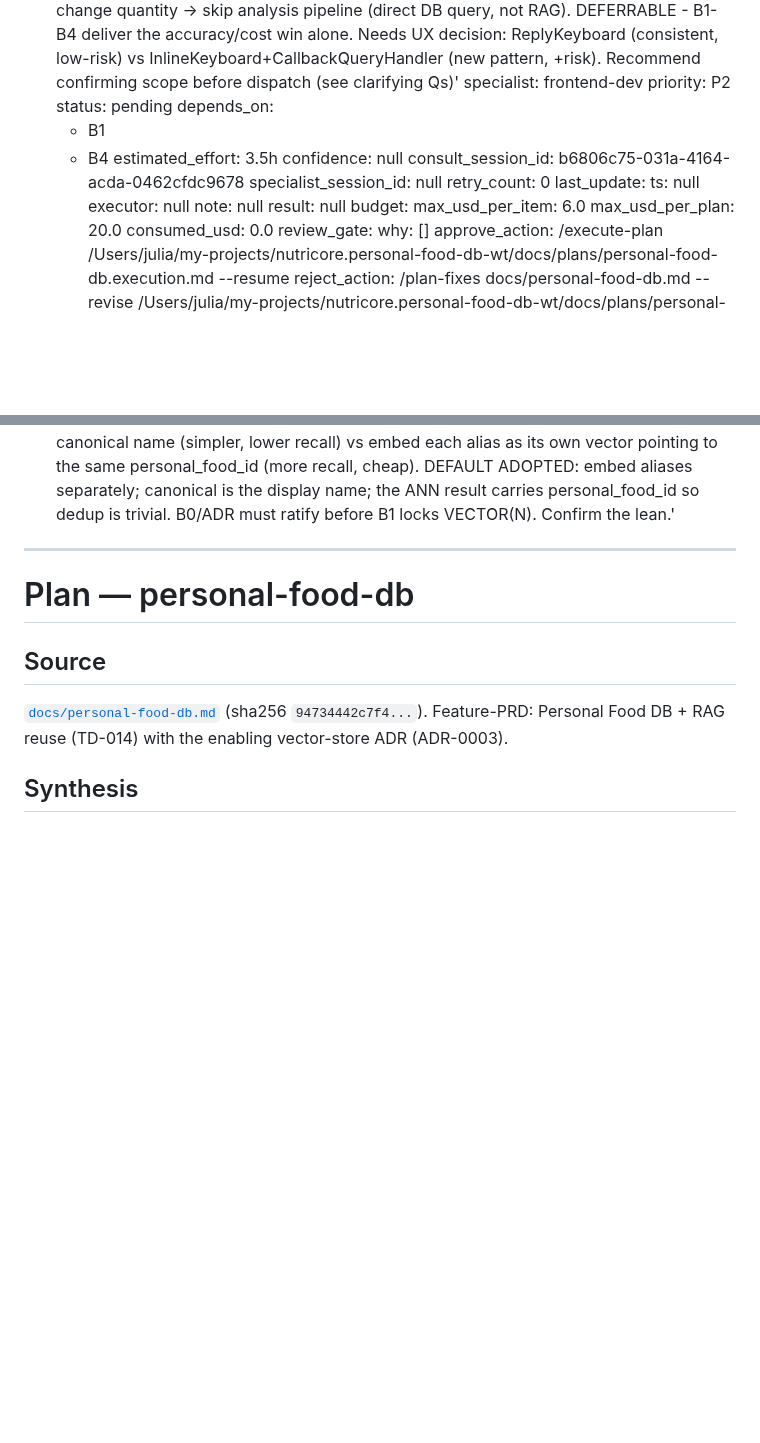
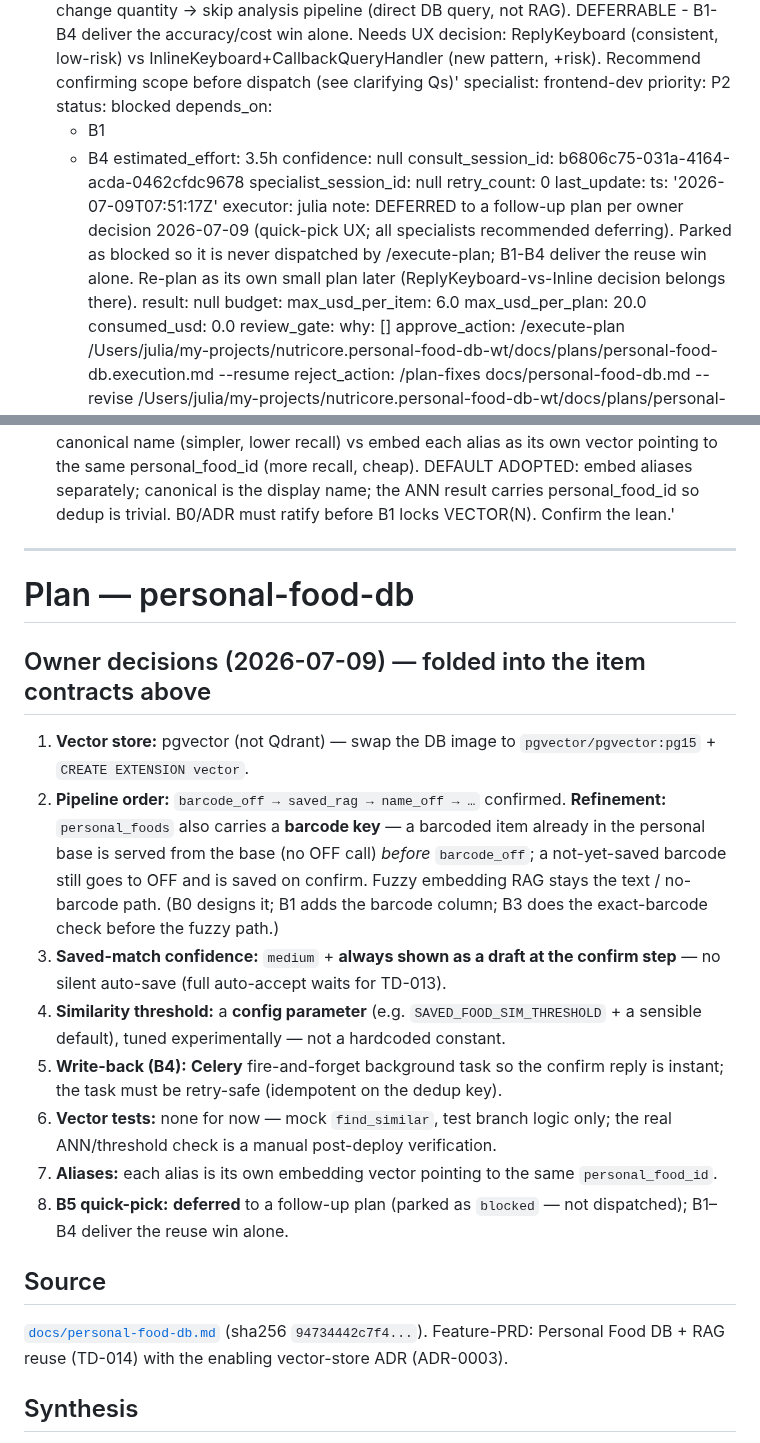
Before and after one commit to JuliiaZhuravleva/nutricore, a Markdown page: docs/plans/personal-food-db.execution.md, 2 parts joined by grey strips. Rendered like a GitHub page; blank space fills up the shorter version.

Commit message:
plan: fold owner decisions (2026-07-09) into envelope
- pgvector confirmed (not Qdrant)
- pipeline barcode_off -> saved_rag -> name_off; REFINEMENT: personal_foods also
  keyed by barcode -> a barcoded repeat served from the base before OFF (B0 designs,
  B1 adds column, B3 exact-barcode-before-fuzzy)
- saved match = medium + always shown as a draft at confirm (no silent auto-save)
- similarity threshold = config param (SAVED_FOOD_SIM_THRESHOLD), tuned experimentally
- B4 write-back = Celery fire-and-forget (instant reply), retry-safe idempotency
- no real vector tests for now (mock find_similar); manual post-deploy ANN check
- aliases embedded separately -> same personal_food_id
- B5 quick-pick DEFERRED (parked blocked; not dispatched)

Folded via item-set/mark-blocked (no PM re-run); validates. exec_status still draft.

Co-Authored-By: Claude Opus 4.8 <noreply@anthropic.com>

```diff
--- a/docs/plans/personal-food-db.execution.md
+++ b/docs/plans/personal-food-db.execution.md
@@ -125,7 +125,7 @@ items:
   title: 'Quick-pick from saved/recent (Telegram UX): recency/frequency buttons -> change quantity -> skip analysis pipeline (direct DB query, not RAG). DEFERRABLE - B1-B4 deliver the accuracy/cost win alone. Needs UX decision: ReplyKeyboard (consistent, low-risk) vs InlineKeyboard+CallbackQueryHandler (new pattern, +risk). Recommend confirming scope before dispatch (see clarifying Qs)'
   specialist: frontend-dev
   priority: P2
-  status: pending
+  status: blocked
   depends_on:
   - B1
   - B4
@@ -135,9 +135,9 @@ items:
   specialist_session_id: null
   retry_count: 0
   last_update:
-    ts: null
-    executor: null
-    note: null
+    ts: '2026-07-09T07:51:17Z'
+    executor: julia
+    note: DEFERRED to a follow-up plan per owner decision 2026-07-09 (quick-pick UX; all specialists recommended deferring). Parked as blocked so it is never dispatched by /execute-plan; B1-B4 deliver the reuse win alone. Re-plan as its own small plan later (ReplyKeyboard-vs-Inline decision belongs there).
   result: null
 budget:
   max_usd_per_item: 6.0
@@ -174,7 +174,33 @@ clarifying_questions:
 
 
 
+
+
+
+
+
+
 # Plan — personal-food-db
+
+## Owner decisions (2026-07-09) — folded into the item contracts above
+
+1. **Vector store:** pgvector (not Qdrant) — swap the DB image to `pgvector/pgvector:pg15` + `CREATE EXTENSION vector`.
+2. **Pipeline order:** `barcode_off → saved_rag → name_off → …` confirmed. **Refinement:** `personal_foods`
+   also carries a **barcode key** — a barcoded item already in the personal base is served from the base
+   (no OFF call) *before* `barcode_off`; a not-yet-saved barcode still goes to OFF and is saved on confirm.
+   Fuzzy embedding RAG stays the text / no-barcode path. (B0 designs it; B1 adds the barcode column; B3 does
+   the exact-barcode check before the fuzzy path.)
+3. **Saved-match confidence:** `medium` + **always shown as a draft at the confirm step** — no silent auto-save
+   (full auto-accept waits for TD-013).
+4. **Similarity threshold:** a **config parameter** (e.g. `SAVED_FOOD_SIM_THRESHOLD` + a sensible default),
+   tuned experimentally — not a hardcoded constant.
+5. **Write-back (B4):** **Celery** fire-and-forget background task so the confirm reply is instant; the task
+   must be retry-safe (idempotent on the dedup key).
+6. **Vector tests:** none for now — mock `find_similar`, test branch logic only; the real ANN/threshold check
+   is a manual post-deploy verification.
+7. **Aliases:** each alias is its own embedding vector pointing to the same `personal_food_id`.
+8. **B5 quick-pick:** **deferred** to a follow-up plan (parked as `blocked` — not dispatched); B1–B4 deliver
+   the reuse win alone.
 
 ## Source
 
```
Also changed, not shown: other parts of docs/plans/personal-food-db.execution.md (+5 -5 lines).
